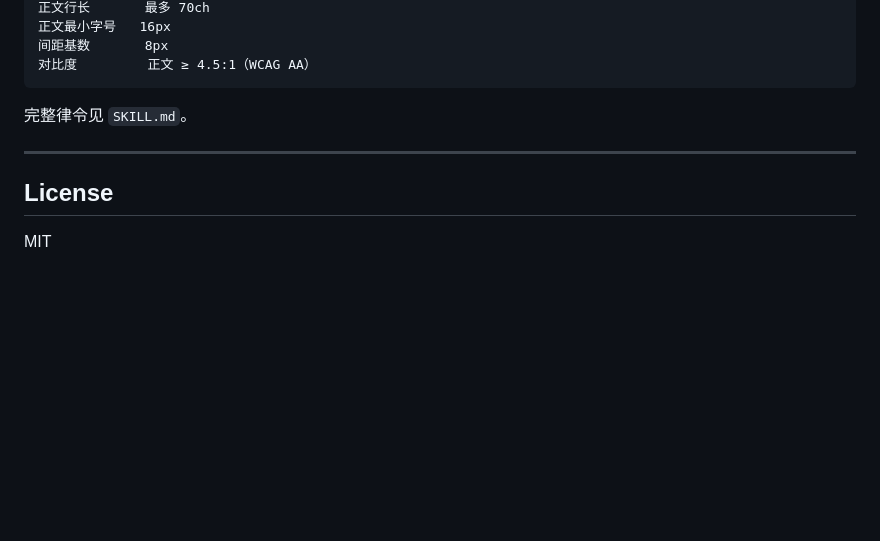
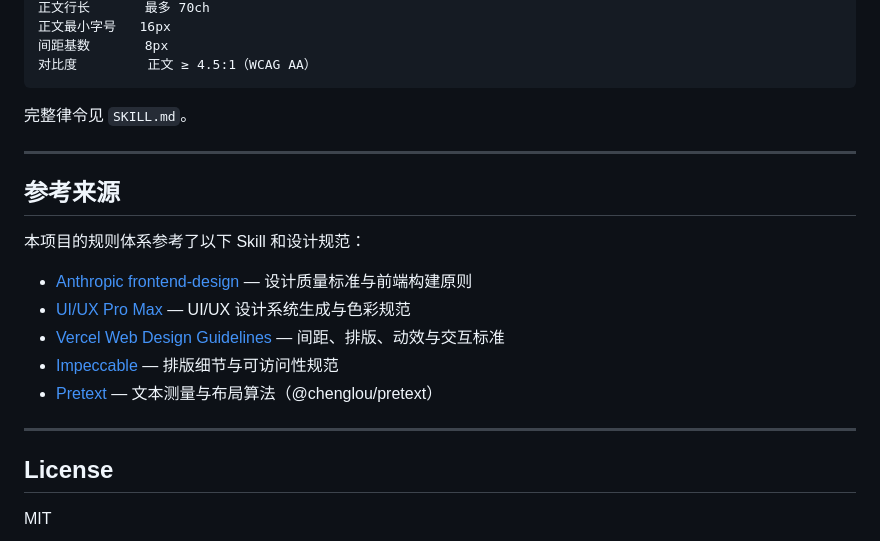
Before and after one commit to XuEimy/htmlcraft, a Markdown page: README.md, the part around the change. Drawn GitHub-style; blank space fills up the shorter version.

Commit message:
docs: add references section with skill credits

```diff
--- a/README.md
+++ b/README.md
@@ -166,6 +166,18 @@ HTMLCraft 会引导你完成：PRD 确认 → 参考依据 → 视觉论点锁
 
 ---
 
+## 参考来源
+
+本项目的规则体系参考了以下 Skill 和设计规范：
+
+- [Anthropic frontend-design](https://clawhub.ai/skills/frontend-design) — 设计质量标准与前端构建原则
+- [UI/UX Pro Max](https://clawhub.ai/xobi667/ui-ux-pro-max) — UI/UX 设计系统生成与色彩规范
+- [Vercel Web Design Guidelines](https://vercel.com/design) — 间距、排版、动效与交互标准
+- [Impeccable](https://clawhub.ai/skills/impeccable) — 排版细节与可访问性规范
+- [Pretext](https://chenglou.me/pretext/) — 文本测量与布局算法（@chenglou/pretext）
+
+---
+
 ## License
 
 MIT
```
